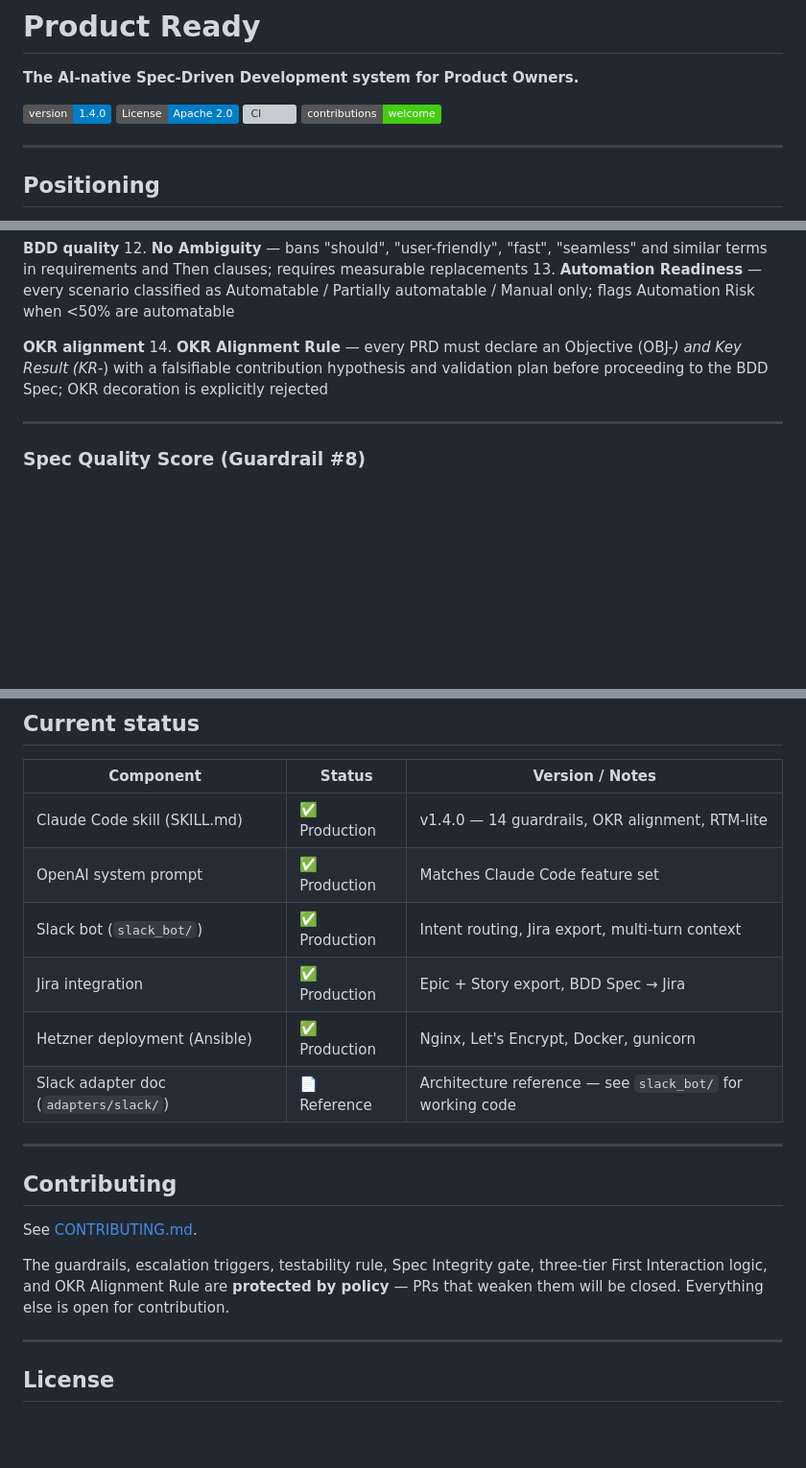
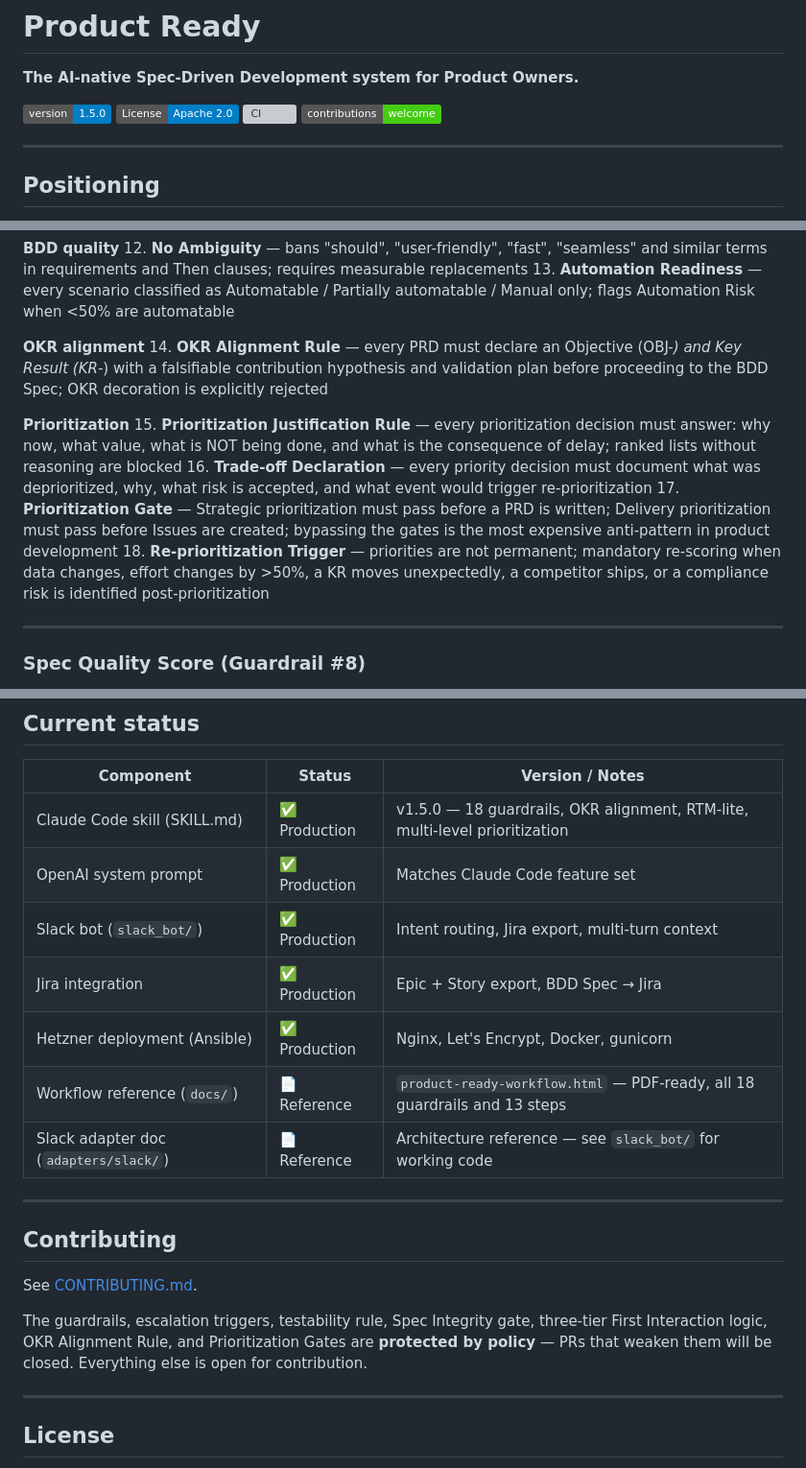
Before and after one commit to cellango/product-ready, a Markdown page: README.md, 3 parts joined by grey strips. Shown at 96% size. Drawn GitHub-style; badges without logos; blank space fills up the shorter version; grey boxes are pictures that could not be loaded.

```diff
--- a/README.md
+++ b/README.md
@@ -2,7 +2,7 @@
 
 **The AI-native Spec-Driven Development system for Product Owners.**
 
-[![Version](https://img.shields.io/badge/version-1.4.0-blue)](adapters/anthropic/SKILL.md)
+[![Version](https://img.shields.io/badge/version-1.5.0-blue)](adapters/anthropic/SKILL.md)
 [![License](https://img.shields.io/badge/License-Apache%202.0-blue.svg)](LICENSE)
 [![CI](https://github.com/cellango/product-ready/actions/workflows/ci.yml/badge.svg)](https://github.com/cellango/product-ready/actions)
 [![Contributions Welcome](https://img.shields.io/badge/contributions-welcome-brightgreen.svg)](CONTRIBUTING.md)
@@ -95,6 +95,12 @@ Every output is checked against:
 **OKR alignment**
 14. **OKR Alignment Rule** — every PRD must declare an Objective (OBJ-*) and Key Result (KR-*) with a falsifiable contribution hypothesis and validation plan before proceeding to the BDD Spec; OKR decoration is explicitly rejected
 
+**Prioritization**
+15. **Prioritization Justification Rule** — every prioritization decision must answer: why now, what value, what is NOT being done, and what is the consequence of delay; ranked lists without reasoning are blocked
+16. **Trade-off Declaration** — every priority decision must document what was deprioritized, why, what risk is accepted, and what event would trigger re-prioritization
+17. **Prioritization Gate** — Strategic prioritization must pass before a PRD is written; Delivery prioritization must pass before Issues are created; bypassing the gates is the most expensive anti-pattern in product development
+18. **Re-prioritization Trigger** — priorities are not permanent; mandatory re-scoring when data changes, effort changes by >50%, a KR moves unexpectedly, a competitor ships, or a compliance risk is identified post-prioritization
+
 ---
 
 ### Spec Quality Score (Guardrail #8)
@@ -250,11 +283,12 @@ Every BS-* and TS-* must be traceable back to a REQ-* (enforced by Guardrail #10
 
 | Component | Status | Version / Notes |
 |-----------|--------|----------------|
-| Claude Code skill (SKILL.md) | ✅ Production | v1.4.0 — 14 guardrails, OKR alignment, RTM-lite |
+| Claude Code skill (SKILL.md) | ✅ Production | v1.5.0 — 18 guardrails, OKR alignment, RTM-lite, multi-level prioritization |
 | OpenAI system prompt | ✅ Production | Matches Claude Code feature set |
 | Slack bot (`slack_bot/`) | ✅ Production | Intent routing, Jira export, multi-turn context |
 | Jira integration | ✅ Production | Epic + Story export, BDD Spec → Jira |
 | Hetzner deployment (Ansible) | ✅ Production | Nginx, Let's Encrypt, Docker, gunicorn |
+| Workflow reference (`docs/`) | 📄 Reference | `product-ready-workflow.html` — PDF-ready, all 18 guardrails and 13 steps |
 | Slack adapter doc (`adapters/slack/`) | 📄 Reference | Architecture reference — see `slack_bot/` for working code |
 
 ---
@@ -263,7 +297,7 @@ Every BS-* and TS-* must be traceable back to a REQ-* (enforced by Guardrail #10
 
 See [CONTRIBUTING.md](CONTRIBUTING.md).
 
-The guardrails, escalation triggers, testability rule, Spec Integrity gate, three-tier First Interaction logic, and OKR Alignment Rule are **protected by policy** — PRs that weaken them will be closed. Everything else is open for contribution.
+The guardrails, escalation triggers, testability rule, Spec Integrity gate, three-tier First Interaction logic, OKR Alignment Rule, and Prioritization Gates are **protected by policy** — PRs that weaken them will be closed. Everything else is open for contribution.
 
 ---
 
```
Also changed, not shown: other parts of README.md (+32 -5 lines).
